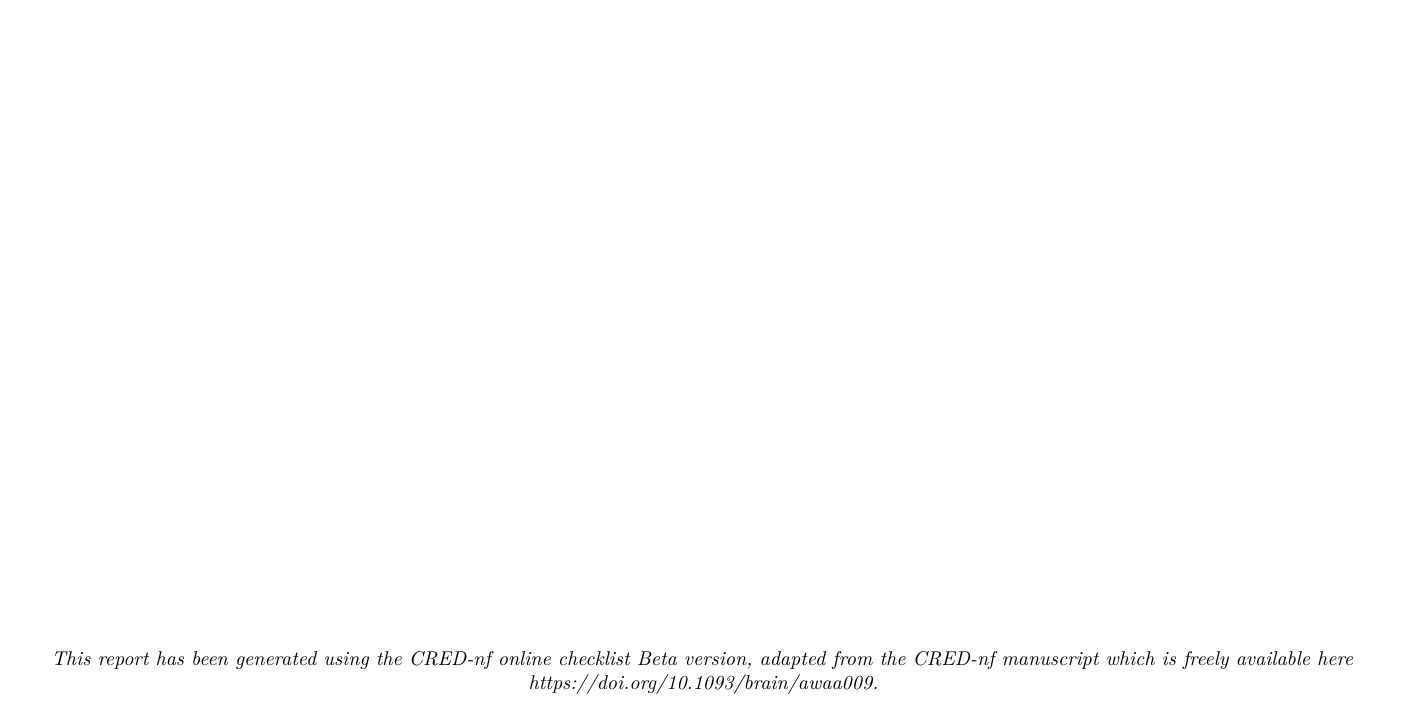
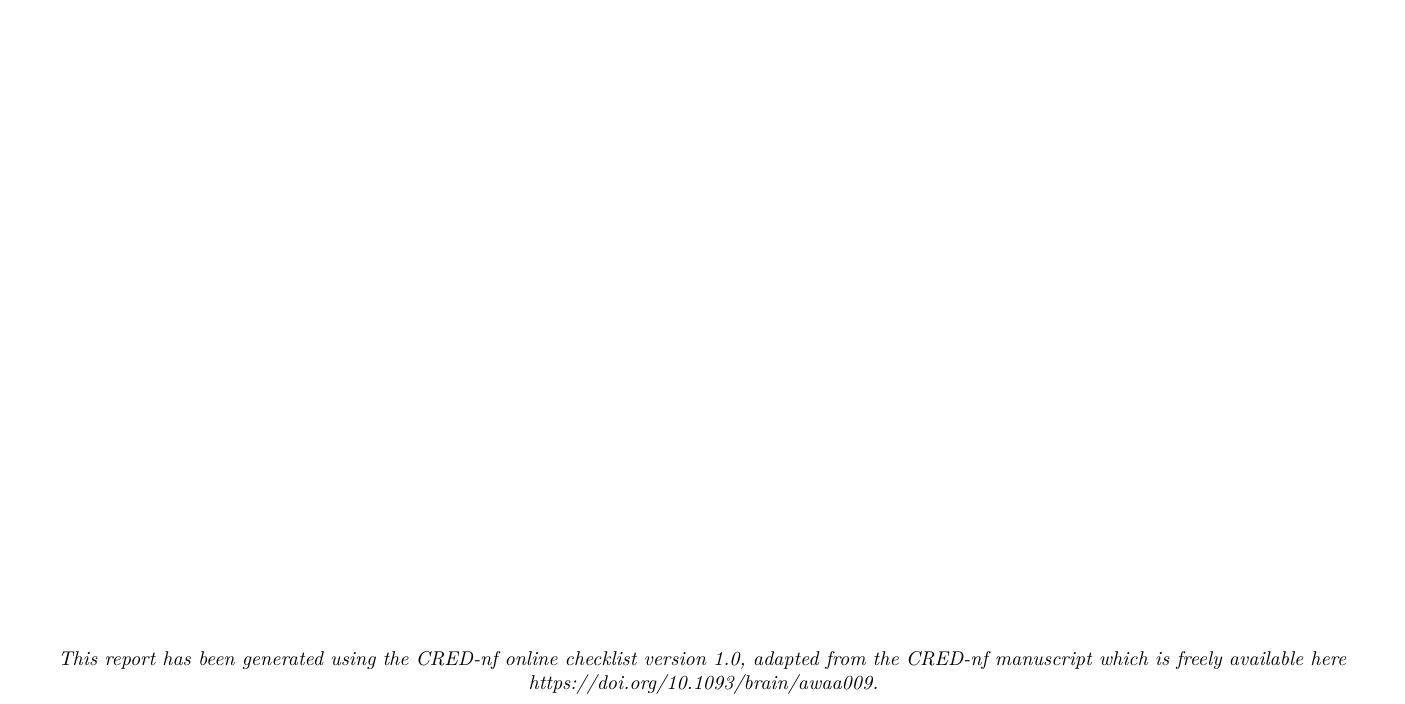
Before and after one commit to tmonseigne/CRED-nf, an R Markdown document (CREDnf/report.Rmd): part of the page, cut so that both start at the same text. Rendered offline with R 4.5, knitr and Pandoc, then LaTeX, with nearby package versions; some code elsewhere in the file could not run offline.

Commit message:
Updated report version to v1.0

```diff
--- a/CREDnf/report.Rmd
+++ b/CREDnf/report.Rmd
@@ -10,7 +10,7 @@
 - \usepackage{array}
 - \fancyhf{}
 - \renewcommand{\headrulewidth}{0pt}
-- \fancyfoot[C]{\itshape{This report has been generated using the CRED-nf online checklist Beta version, adapted from the CRED-nf manuscript which is freely available here https://doi.org/10.1093/brain/awaa009.}}
+- \fancyfoot[C]{\itshape{This report has been generated using the CRED-nf online checklist version 1.0, adapted from the CRED-nf manuscript which is freely available here https://doi.org/10.1093/brain/awaa009.}}
 - \fancyhead[R]{\thepage}
 - \pagestyle{fancy}
 - \fancypagestyle{plain}{\pagestyle{fancy}}
```
